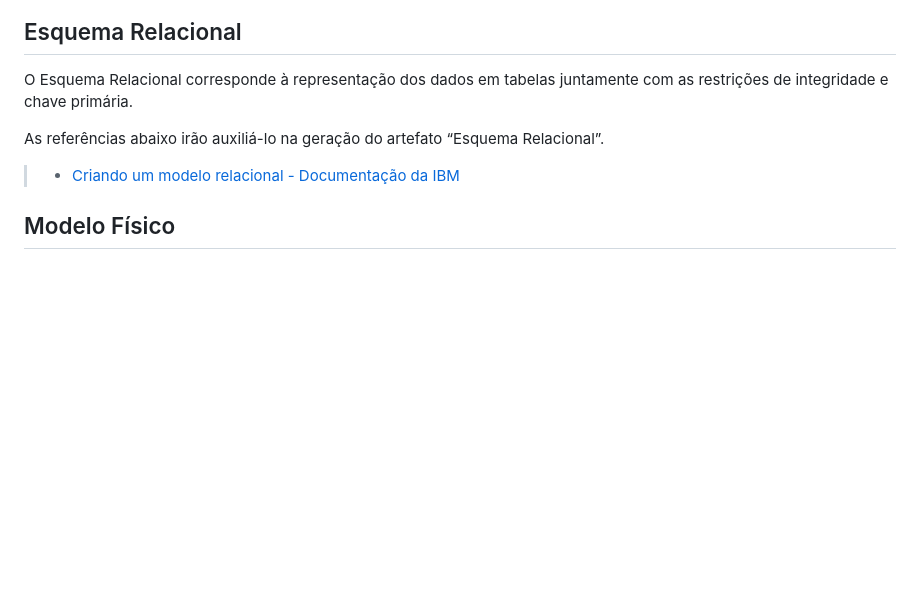
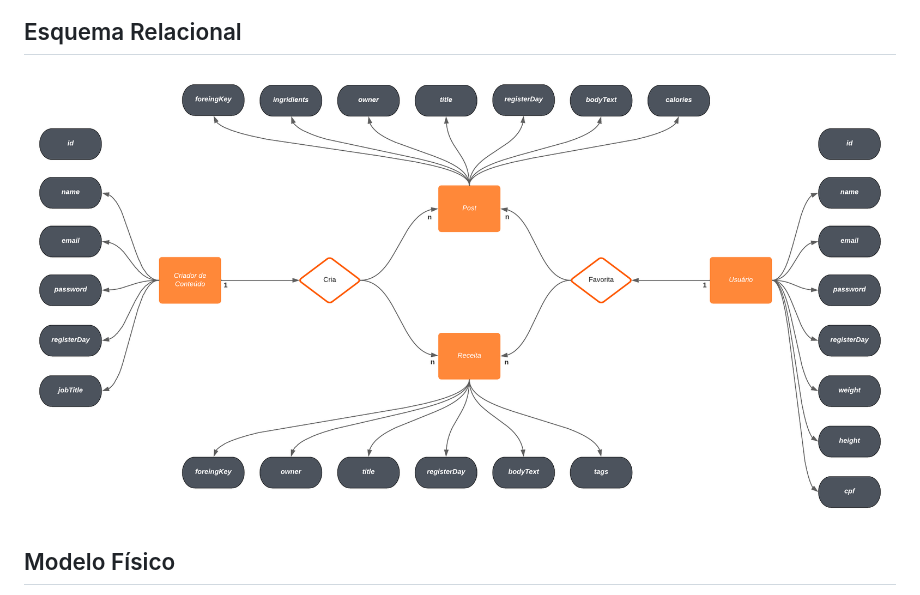
Before and after one commit to ICEI-PUC-Minas-PMV-ADS/pmv-ads-2024-1-e3-proj-mov-t6-pmv-ads-2024-1-e3-proj-fitfocus, a Markdown page: docs/05-Arquitetura da Solução.md, the part around the change. Rendered like a GitHub page; pictures changed too: docs/img/diagramaRelacional.png (added); blank space fills up the shorter version.

Commit message:
diagrama relacional

```diff
--- a/docs/05-Arquitetura da Solução.md
+++ b/docs/05-Arquitetura da Solução.md
@@ -15,11 +15,8 @@ Conforme segue o diagrama, teremos dois serviços, uma aplicação java feita em
 
 ## Esquema Relacional
 
-O Esquema Relacional corresponde à representação dos dados em tabelas juntamente com as restrições de integridade e chave primária.
+![Diagrama de Classes](img/diagramaRelacional.png)
 
-As referências abaixo irão auxiliá-lo na geração do artefato “Esquema Relacional”.
-
-> - [Criando um modelo relacional - Documentação da IBM](https://www.ibm.com/docs/pt-br/cognos-analytics/10.2.2?topic=designer-creating-relational-model)
 
 ## Modelo Físico
 
```
